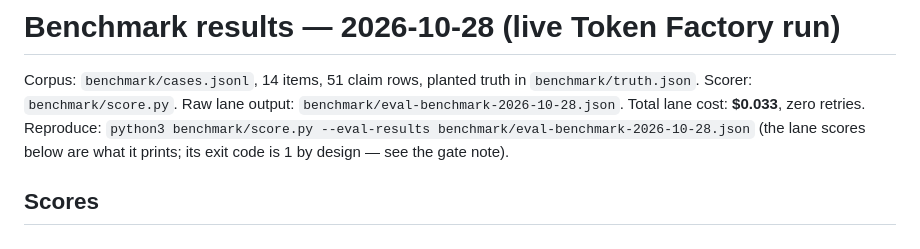
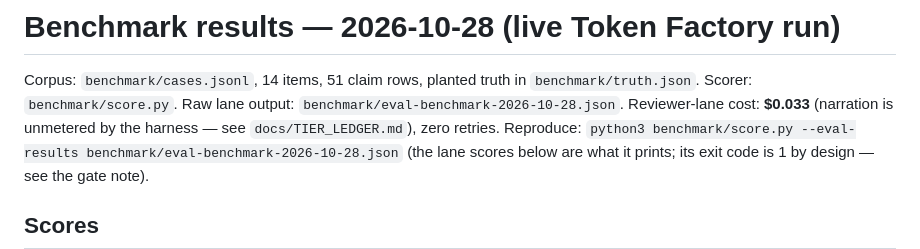
Before and after one commit to Snedz/why-agent, a Markdown page: docs/BENCHMARK_RESULTS_2026-10-28.md, the part around the change. Rendered like a GitHub page.

Commit message:
Tier ledger from the 2026-10-28 runs (Nano $0.0028 vs Ultra $0.0373 per 17 calls; narration unmetered — disclosed); benchmark doc cost wording corrected to reviewer-lane total

```diff
--- a/docs/BENCHMARK_RESULTS_2026-10-28.md
+++ b/docs/BENCHMARK_RESULTS_2026-10-28.md
@@ -2,7 +2,8 @@
 
 Corpus: `benchmark/cases.jsonl`, 14 items, 51 claim rows, planted truth in
 `benchmark/truth.json`. Scorer: `benchmark/score.py`. Raw lane output:
-`benchmark/eval-benchmark-2026-10-28.json`. Total lane cost: **$0.033**,
+`benchmark/eval-benchmark-2026-10-28.json`. Reviewer-lane cost: **$0.033**
+(narration is unmetered by the harness — see `docs/TIER_LEDGER.md`),
 zero retries. Reproduce: `python3 benchmark/score.py --eval-results
 benchmark/eval-benchmark-2026-10-28.json` (the lane scores below are what
 it prints; its exit code is 1 by design — see the gate note).
```
Also changed, not shown: docs/TIER_LEDGER.md (added, +33 -0 lines).
